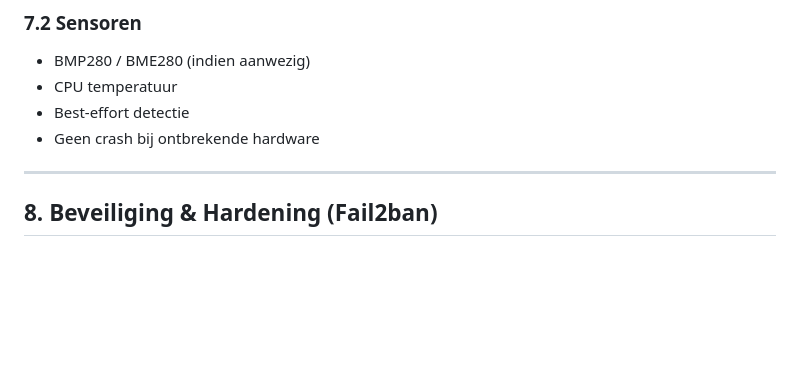
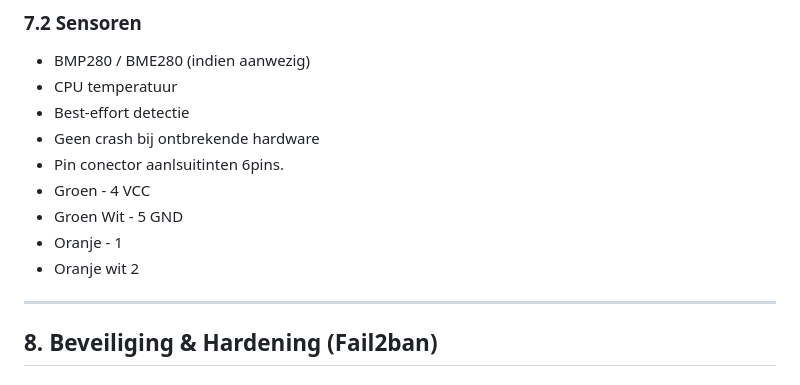
Before and after one commit to videobuff/PI3TWE-Controller, a Markdown page: README.md, the part around the change. Rendered like a GitHub page; blank space fills up the shorter version.

Commit message:
Update README with 6-pin connector details
Added pin connector wiring details for 6-pin connections.

```diff
--- a/README.md
+++ b/README.md
@@ -151,6 +151,11 @@ SQLite met o.a.:
 - CPU temperatuur
 - Best-effort detectie
 - Geen crash bij ontbrekende hardware
+- Pin conector aanlsuitinten 6pins.
+- Groen    -  4    VCC
+- Groen Wit - 5    GND
+- Oranje  - 1
+- Oranje wit 2
 
 ---
 
```
